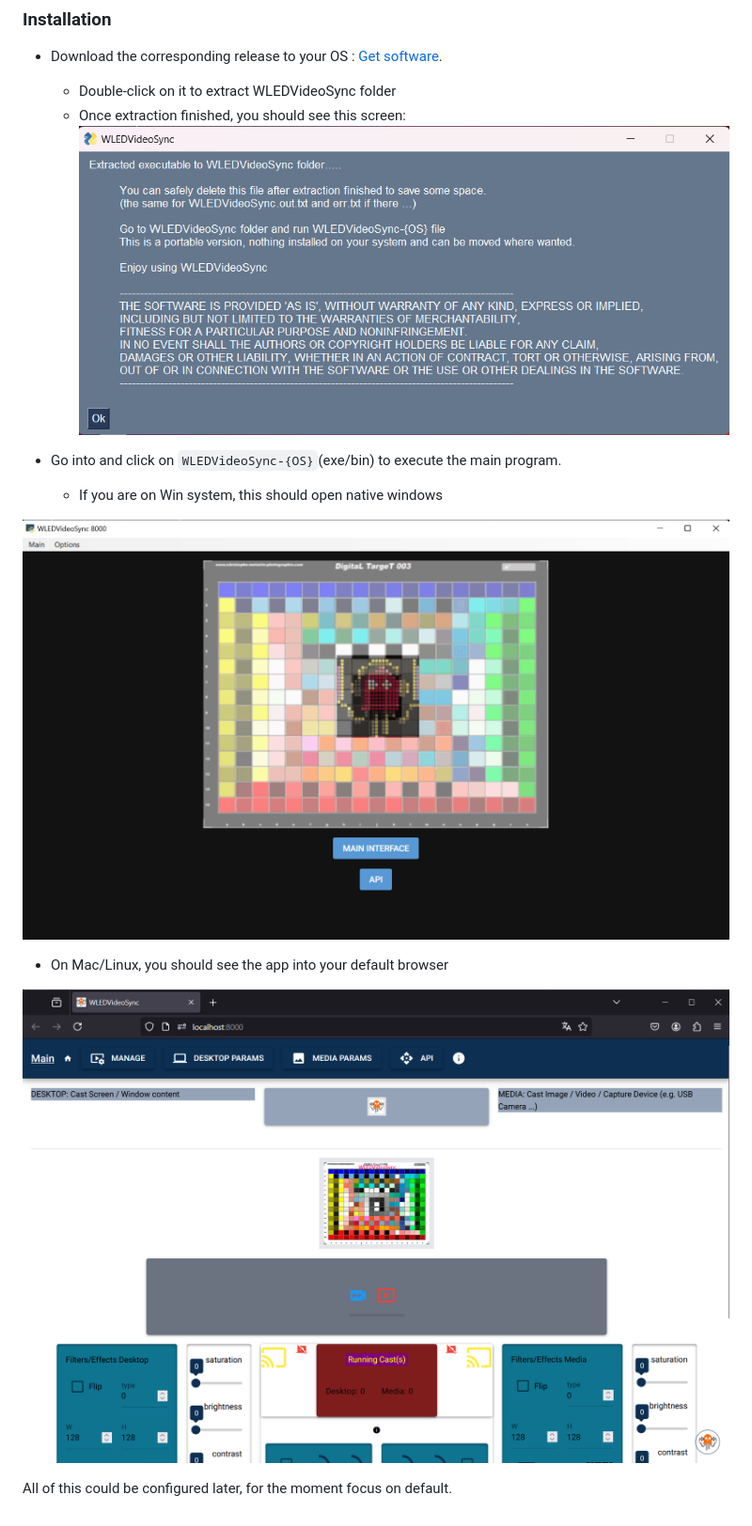
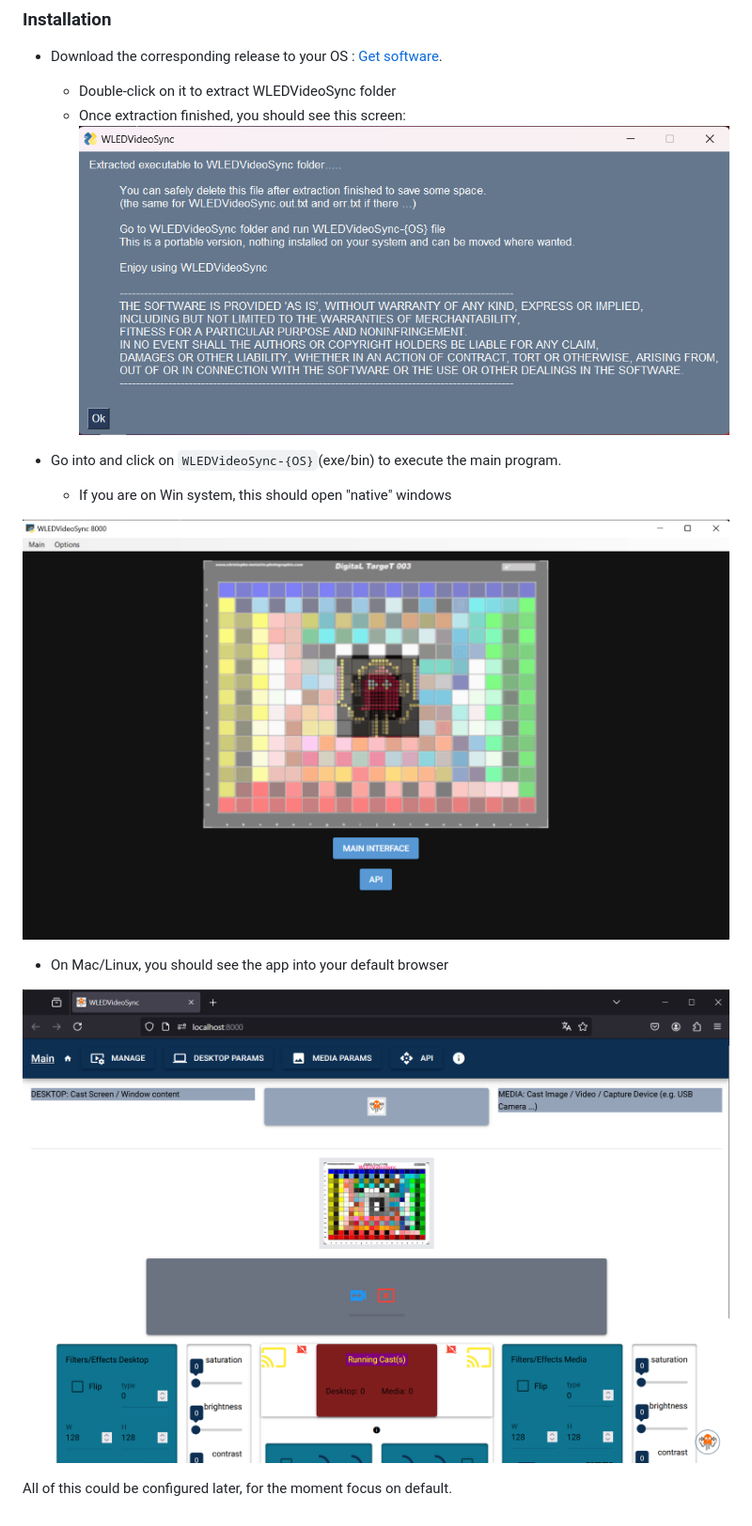
Before and after one commit to zak-45/WLEDVideoSync, a Markdown page: README.md, the part around the change. Shown: that part at 94% size. Drawn GitHub-style.

```diff
--- a/README.md
+++ b/README.md
@@ -80,18 +80,18 @@ MIT
 - Download the corresponding release to your OS : [Get software](https://github.com/zak-45/WLEDVideoSync/releases).
   - Double-click on it to extract WLEDVideoSync folder
   - Once extraction finished, you should see this screen:
-![extracted](docs/extracted.png)
+![extracted](docs/img/extracted.png)
 
 
 - Go into and click on `WLEDVideoSync-{OS}`(exe/bin) to execute the main program.
-  - If you are on Win system, this should open native windows
+  - If you are on Win system, this should open "native" windows
 
 
-![img.png](docs/img.png)
+![native](docs/img/native.png)
 
    - On Mac/Linux, you should see the app into your default browser
 
 
-![img_1.png](docs/img_1.png)
+![browser](docs/img/browser.png)
 
 All of this could be configured later, for the moment focus on default.
```
Also changed, not shown: docs/img/browser.png (renamed from docs/img_1.png), docs/img/extracted.png (renamed from docs/extracted.png), docs/img/native.png (renamed from docs/img.png).
